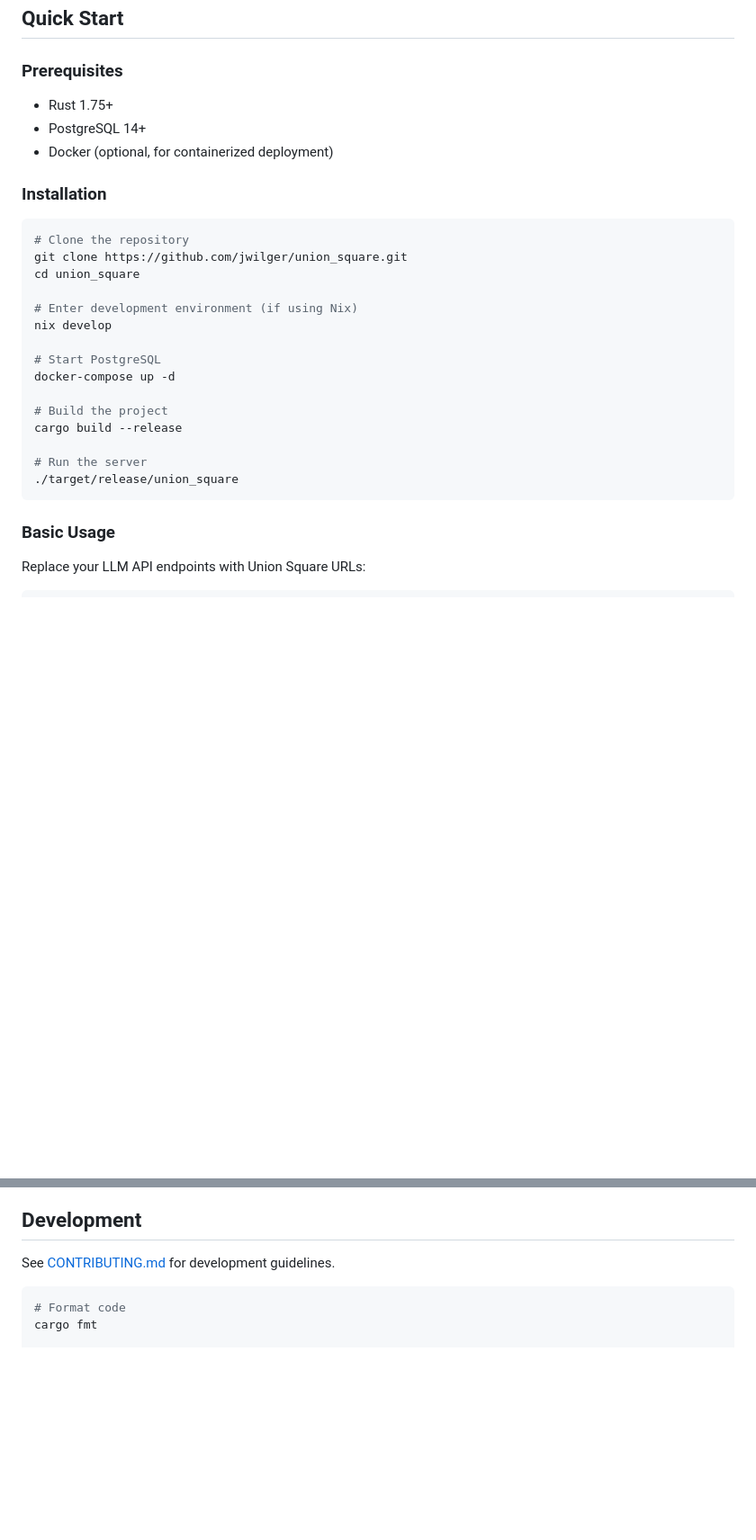
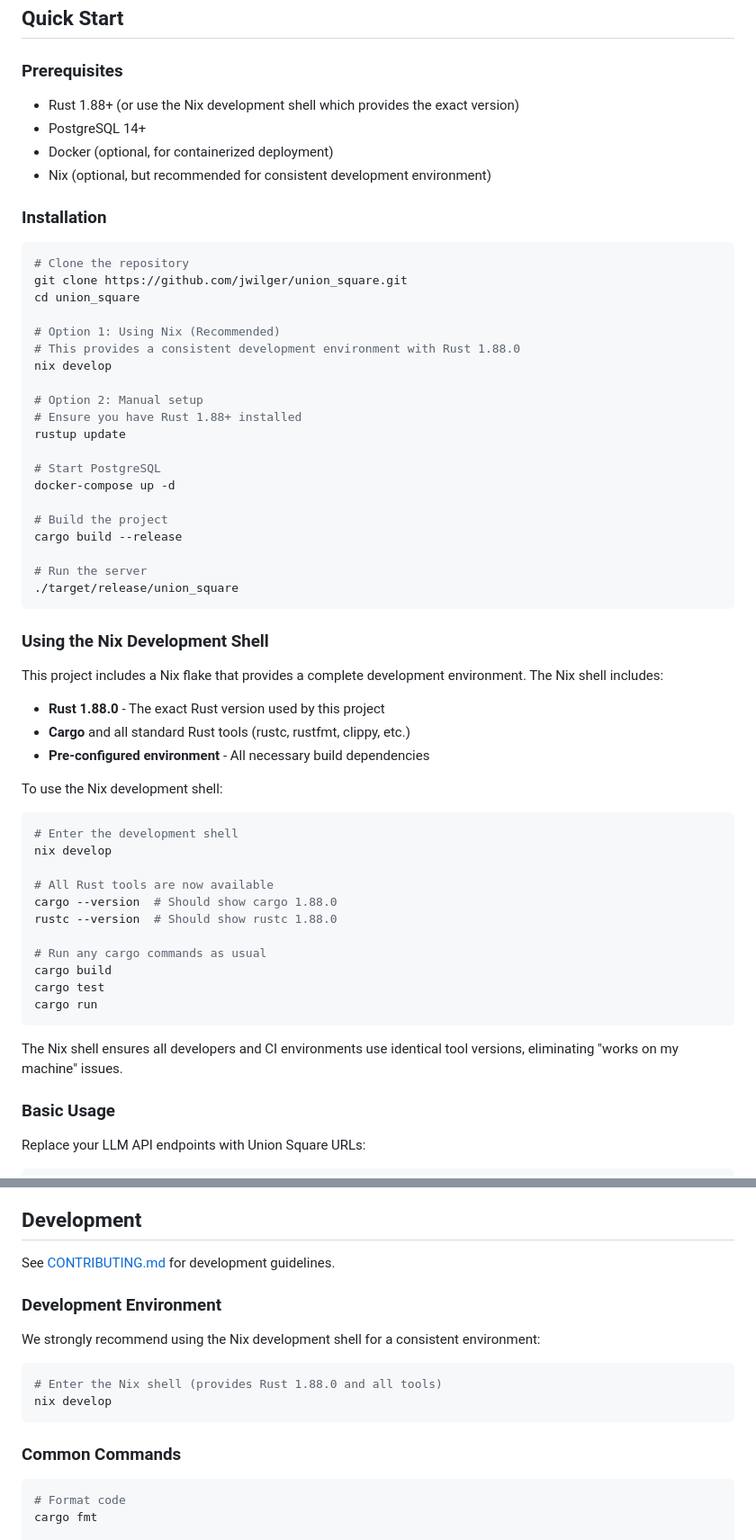
Before and after one commit to jwilger/union_square, a Markdown page: README.md, 2 parts joined by grey strips. Shown at 90% size. GitHub-like rendering; blank space fills up the shorter version.

Commit message:
Update README with comprehensive nix devshell documentation
- Add Nix as recommended prerequisite with benefits explanation
- Provide clear installation options (Nix vs manual setup)
- Add dedicated section explaining the Nix development shell
- Document included tools and version guarantees (Rust 1.88.0)
- Update development section to recommend Nix usage
- Emphasize consistency benefits for team development

🤖 Generated with [Claude Code](https://claude.ai/code)

Co-Authored-By: Claude <noreply@anthropic.com>

````diff
--- a/README.md
+++ b/README.md
@@ -62,9 +62,10 @@ Union Square acts as a drop-in proxy between your applications and LLM providers
 
 ### Prerequisites
 
-- Rust 1.75+
+- Rust 1.88+ (or use the Nix development shell which provides the exact version)
 - PostgreSQL 14+
 - Docker (optional, for containerized deployment)
+- Nix (optional, but recommended for consistent development environment)
 
 ### Installation
 
@@ -73,8 +74,13 @@ Union Square acts as a drop-in proxy between your applications and LLM providers
 git clone https://github.com/jwilger/union_square.git
 cd union_square
 
-# Enter development environment (if using Nix)
+# Option 1: Using Nix (Recommended)
+# This provides a consistent development environment with Rust 1.88.0
 nix develop
+
+# Option 2: Manual setup
+# Ensure you have Rust 1.88+ installed
+rustup update
 
 # Start PostgreSQL
 docker-compose up -d
@@ -85,6 +91,32 @@ cargo build --release
 # Run the server
 ./target/release/union_square
 ```
+
+### Using the Nix Development Shell
+
+This project includes a Nix flake that provides a complete development environment. The Nix shell includes:
+
+- **Rust 1.88.0** - The exact Rust version used by this project
+- **Cargo** and all standard Rust tools (rustc, rustfmt, clippy, etc.)
+- **Pre-configured environment** - All necessary build dependencies
+
+To use the Nix development shell:
+
+```bash
+# Enter the development shell
+nix develop
+
+# All Rust tools are now available
+cargo --version  # Should show cargo 1.88.0
+rustc --version  # Should show rustc 1.88.0
+
+# Run any cargo commands as usual
+cargo build
+cargo test
+cargo run
+```
+
+The Nix shell ensures all developers and CI environments use identical tool versions, eliminating "works on my machine" issues.
 
 ### Basic Usage
 
@@ -136,6 +168,17 @@ Union Square follows a functional core, imperative shell architecture:
 
 See [CONTRIBUTING.md](CONTRIBUTING.md) for development guidelines.
 
+### Development Environment
+
+We strongly recommend using the Nix development shell for a consistent environment:
+
+```bash
+# Enter the Nix shell (provides Rust 1.88.0 and all tools)
+nix develop
+```
+
+### Common Commands
+
 ```bash
 # Format code
 cargo fmt
````
